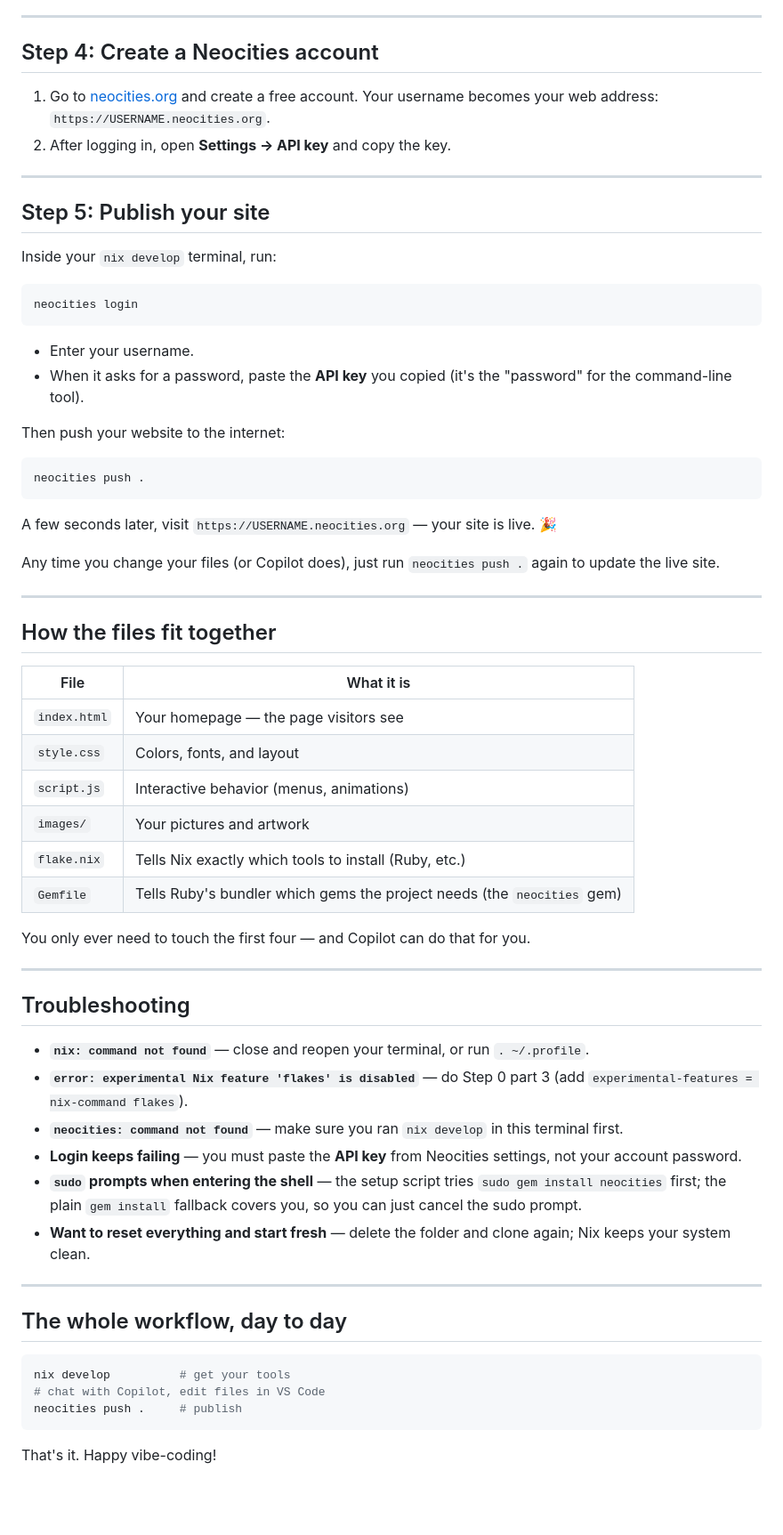
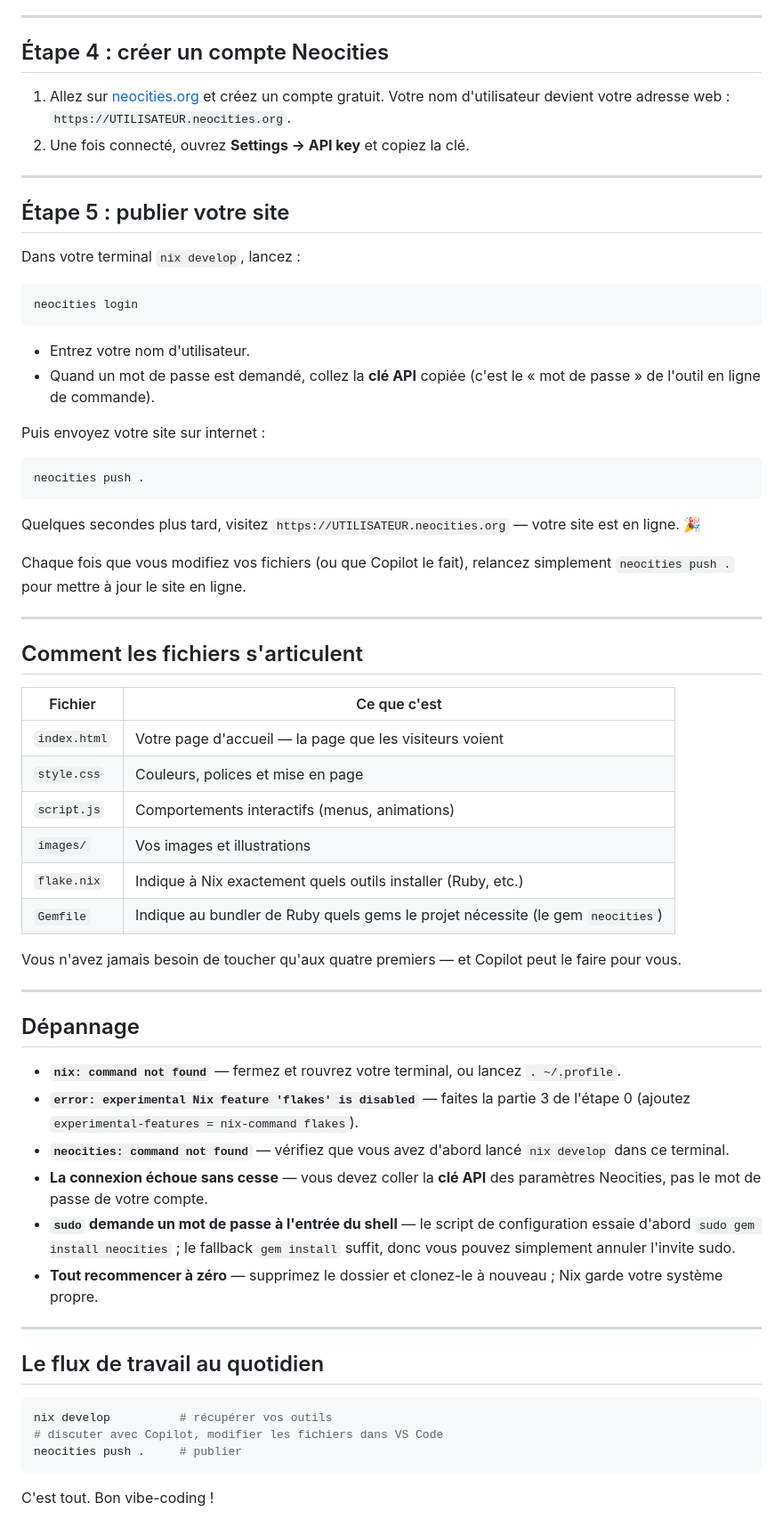
Before and after one commit to reksadsp/reksa-dsp-instruments, a Markdown page: README.md, the part around one of its changes. Shown at 89% size. Drawn GitHub-style; blank space fills up the shorter version.

Commit message:
Translate README to French
Co-authored-by: reksadsp <reksadsp@users.noreply.github.com>

````diff
--- a/README.md
+++ b/README.md
@@ -78,68 +78,68 @@ GitHub Copilot is the AI that writes the actual website code for you.
 
 ---
 
-## Step 4: Create a Neocities account
+## Étape 4 : créer un compte Neocities
 
-1. Go to [neocities.org](https://neocities.org) and create a free account. Your username becomes your web address: `https://USERNAME.neocities.org`.
-2. After logging in, open **Settings → API key** and copy the key.
+1. Allez sur [neocities.org](https://neocities.org) et créez un compte gratuit. Votre nom d'utilisateur devient votre adresse web : `https://UTILISATEUR.neocities.org`.
+2. Une fois connecté, ouvrez **Settings → API key** et copiez la clé.
 
 ---
 
-## Step 5: Publish your site
+## Étape 5 : publier votre site
 
-Inside your `nix develop` terminal, run:
+Dans votre terminal `nix develop`, lancez :
 
 ```bash
 neocities login
 ```
 
-- Enter your username.
-- When it asks for a password, paste the **API key** you copied (it's the "password" for the command-line tool).
+- Entrez votre nom d'utilisateur.
+- Quand un mot de passe est demandé, collez la **clé API** copiée (c'est le « mot de passe » de l'outil en ligne de commande).
 
-Then push your website to the internet:
+Puis envoyez votre site sur internet :
 
 ```bash
 neocities push .
 ```
 
-A few seconds later, visit `https://USERNAME.neocities.org` — your site is live. 🎉
+Quelques secondes plus tard, visitez `https://UTILISATEUR.neocities.org` — votre site est en ligne. 🎉
 
-Any time you change your files (or Copilot does), just run `neocities push .` again to update the live site.
+Chaque fois que vous modifiez vos fichiers (ou que Copilot le fait), relancez simplement `neocities push .` pour mettre à jour le site en ligne.
 
 ---
 
-## How the files fit together
+## Comment les fichiers s'articulent
 
-| File | What it is |
+| Fichier | Ce que c'est |
 |---|---|
-| `index.html` | Your homepage — the page visitors see |
-| `style.css` | Colors, fonts, and layout |
-| `script.js` | Interactive behavior (menus, animations) |
-| `images/` | Your pictures and artwork |
-| `flake.nix` | Tells Nix exactly which tools to install (Ruby, etc.) |
-| `Gemfile` | Tells Ruby's bundler which gems the project needs (the `neocities` gem) |
+| `index.html` | Votre page d'accueil — la page que les visiteurs voient |
+| `style.css` | Couleurs, polices et mise en page |
+| `script.js` | Comportements interactifs (menus, animations) |
+| `images/` | Vos images et illustrations |
+| `flake.nix` | Indique à Nix exactement quels outils installer (Ruby, etc.) |
+| `Gemfile` | Indique au bundler de Ruby quels gems le projet nécessite (le gem `neocities`) |
 
-You only ever need to touch the first four — and Copilot can do that for you.
+Vous n'avez jamais besoin de toucher qu'aux quatre premiers — et Copilot peut le faire pour vous.
 
 ---
 
-## Troubleshooting
+## Dépannage
 
-- **`nix: command not found`** — close and reopen your terminal, or run `. ~/.profile`.
-- **`error: experimental Nix feature 'flakes' is disabled`** — do Step 0 part 3 (add `experimental-features = nix-command flakes`).
-- **`neocities: command not found`** — make sure you ran `nix develop` in this terminal first.
-- **Login keeps failing** — you must paste the **API key** from Neocities settings, not your account password.
-- **`sudo` prompts when entering the shell** — the setup script tries `sudo gem install neocities` first; the plain `gem install` fallback covers you, so you can just cancel the sudo prompt.
-- **Want to reset everything and start fresh** — delete the folder and clone again; Nix keeps your system clean.
+- **`nix: command not found`** — fermez et rouvrez votre terminal, ou lancez `. ~/.profile`.
+- **`error: experimental Nix feature 'flakes' is disabled`** — faites la partie 3 de l'étape 0 (ajoutez `experimental-features = nix-command flakes`).
+- **`neocities: command not found`** — vérifiez que vous avez d'abord lancé `nix develop` dans ce terminal.
+- **La connexion échoue sans cesse** — vous devez coller la **clé API** des paramètres Neocities, pas le mot de passe de votre compte.
+- **`sudo` demande un mot de passe à l'entrée du shell** — le script de configuration essaie d'abord `sudo gem install neocities` ; le fallback `gem install` suffit, donc vous pouvez simplement annuler l'invite sudo.
+- **Tout recommencer à zéro** — supprimez le dossier et clonez-le à nouveau ; Nix garde votre système propre.
 
 ---
 
-## The whole workflow, day to day
+## Le flux de travail au quotidien
 
 ```bash
-nix develop          # get your tools
-# chat with Copilot, edit files in VS Code
-neocities push .     # publish
+nix develop          # récupérer vos outils
+# discuter avec Copilot, modifier les fichiers dans VS Code
+neocities push .     # publier
 ```
 
-That's it. Happy vibe-coding!
+C'est tout. Bon vibe-coding !
````
Also changed, not shown: other parts of README.md (+29 -29 lines).
